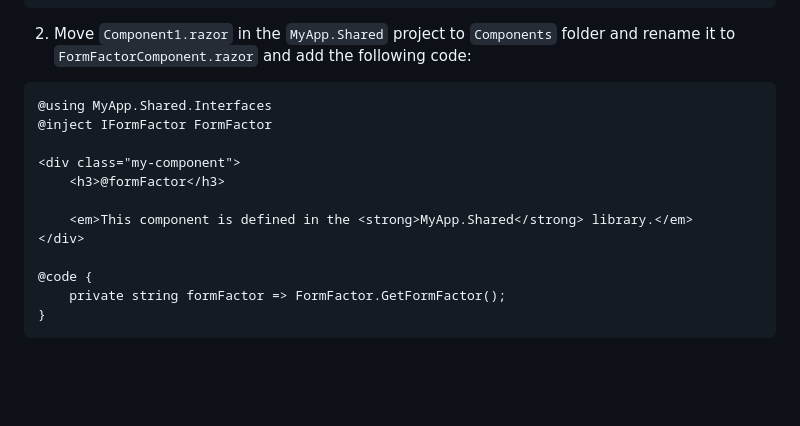
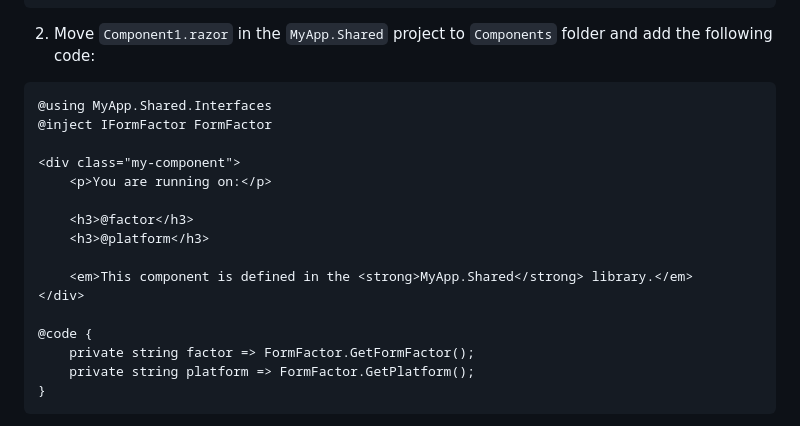
Before and after one commit to BethMassi/HybridSharedUI, a Markdown page: Readme.md, the part around one of its changes. GitHub-like rendering; blank space fills up the shorter version.

````diff
--- a/Readme.md
+++ b/Readme.md
@@ -116,21 +116,24 @@ namespace MyApp.Shared.Interfaces
 }
 ```
 
-2.  Move `Component1.razor` in the `MyApp.Shared` project to `Components` folder and
-    rename it to `FormFactorComponent.razor` and add the following code:
+2.  Move `Component1.razor` in the `MyApp.Shared` project to `Components` folder and add the following code:
 
 ```razor
 @using MyApp.Shared.Interfaces
 @inject IFormFactor FormFactor
 
 <div class="my-component">
-    <h3>@formFactor</h3>
+    <p>You are running on:</p>
+
+    <h3>@factor</h3>
+    <h3>@platform</h3>
 
     <em>This component is defined in the <strong>MyApp.Shared</strong> library.</em>
 </div>
 
 @code {
-    private string formFactor => FormFactor.GetFormFactor();
+    private string factor => FormFactor.GetFormFactor();
+    private string platform => FormFactor.GetPlatform();
 }
 ```
 3. Now that we have the interface defined we need to provide implementations in the web and native apps. In the `MyApp.Web` project, add a folder called `Services` and add a file called `FormFactor.cs`. Add the following code:
````
Also changed, not shown: other parts of Readme.md (+0 -2 lines).
